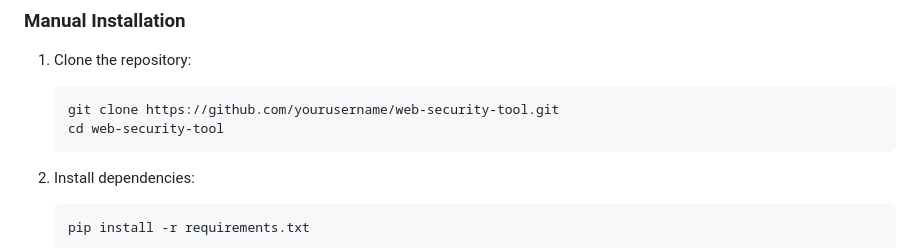
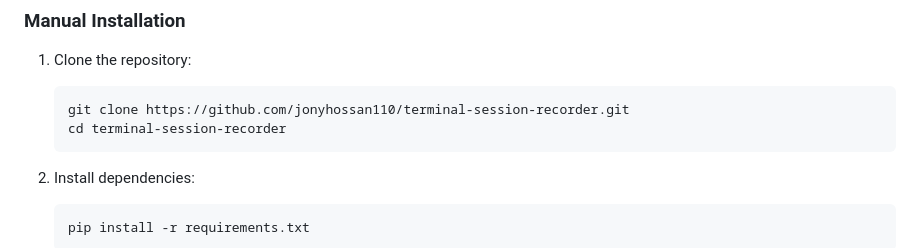
Before and after one commit to jonyhossan110/terminal-session-recorder, a Markdown page: README.md, the part around the change. GitHub-like rendering.

Commit message:
Fix repository name in README clone instructions

````diff
--- a/README.md
+++ b/README.md
@@ -42,8 +42,8 @@ chmod +x setup_linux.sh
 
 1. Clone the repository:
    ```
-   git clone https://github.com/yourusername/web-security-tool.git
-   cd web-security-tool
+   git clone https://github.com/jonyhossan110/terminal-session-recorder.git
+   cd terminal-session-recorder
    ```
 
 2. Install dependencies:
````
